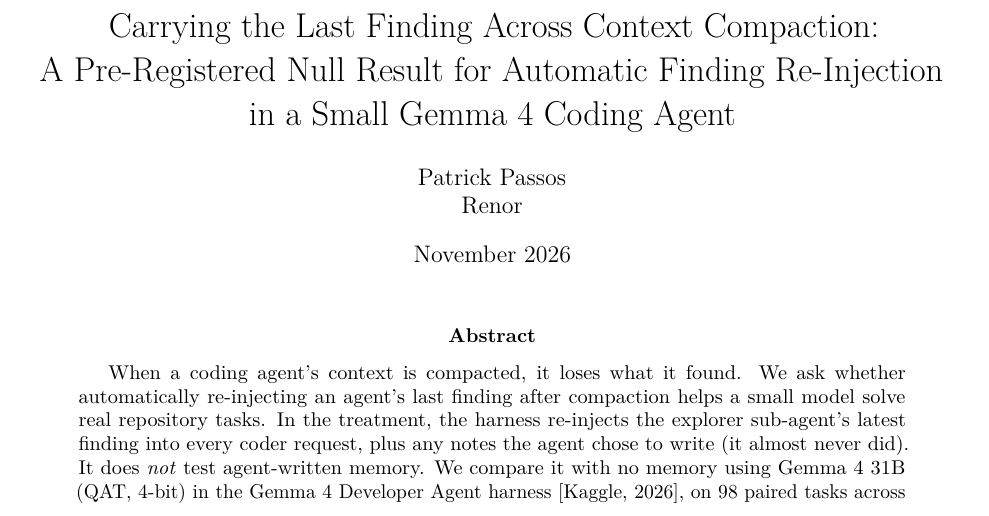
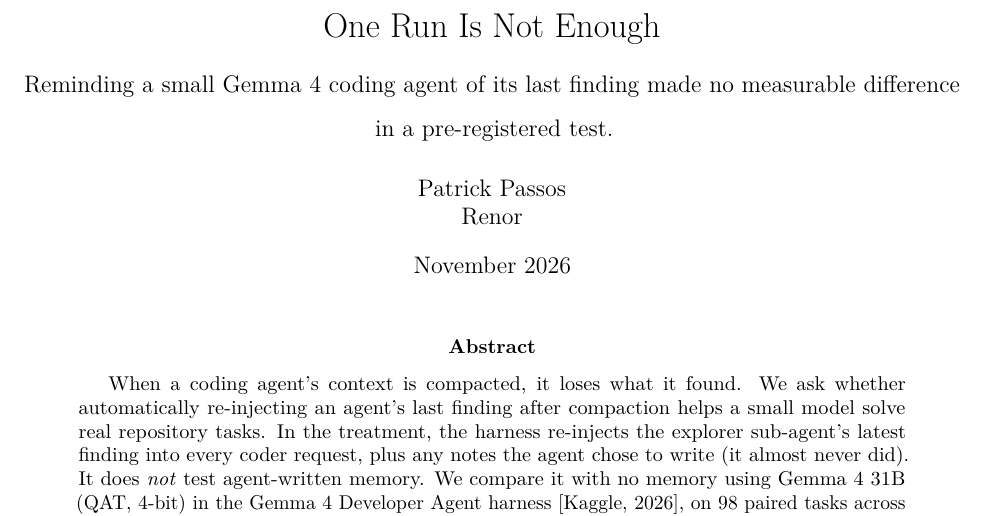
Before and after one commit to renorai/gemma4-memory-study, a LaTeX paper (paper/arxiv/main.tex): part of page 1 of 10, cut at the place of the change. Compiled offline with pdfLaTeX.

Commit message:
research(kaggle): paper title: One Run Is Not Enough, with a plain-words subtitle
Co-Authored-By: Claude Sonnet 5.5 <noreply@anthropic.com>

```diff
--- a/paper/arxiv/main.tex
+++ b/paper/arxiv/main.tex
@@ -9,12 +9,13 @@
 \usepackage{lmodern,microtype}
 \usepackage{amsmath,booktabs,graphicx,natbib,xcolor,enumitem}
 \usepackage[hidelinks]{hyperref}
+\hypersetup{pdftitle={One Run Is Not Enough: Reminding a small Gemma 4 coding agent of its last finding made no measurable difference in a pre-registered test.}}
 \graphicspath{{../figures/}{figures/}}
 \setlist{nosep,leftmargin=1.4em}
 \newcommand{\code}[1]{\texttt{#1}}
 
-\title{Carrying the Last Finding Across Context Compaction:\\
-A Pre-Registered Null Result for Automatic Finding Re-Injection\\in a Small Gemma~4 Coding Agent}
+\title{One Run Is Not Enough\\[0.35em]
+{\large Reminding a small Gemma~4 coding agent of its last finding made no measurable difference in a pre-registered test.}}
 \author{Patrick Passos\\Renor}
 \date{November 2026}
 
```
Also changed, not shown: paper/WRITEUP.md (+2 -1 lines).
